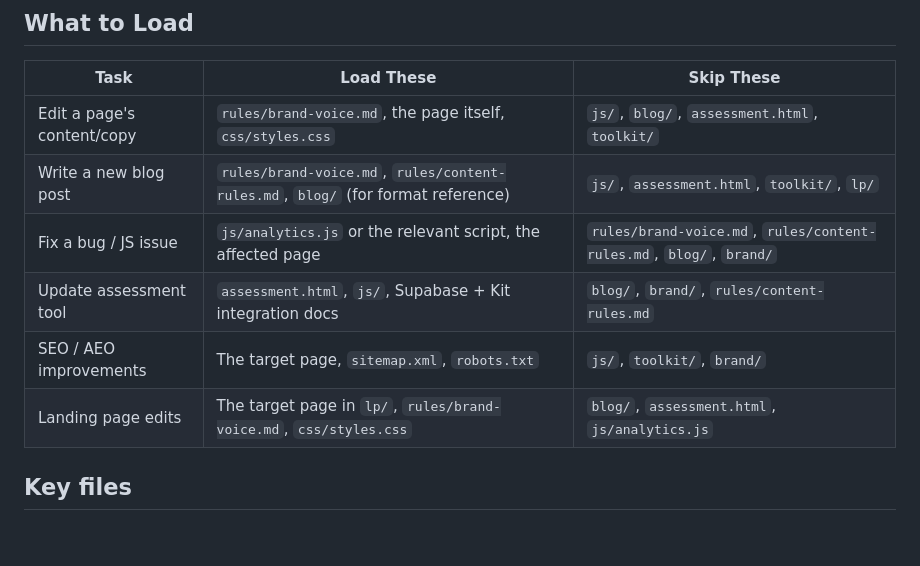
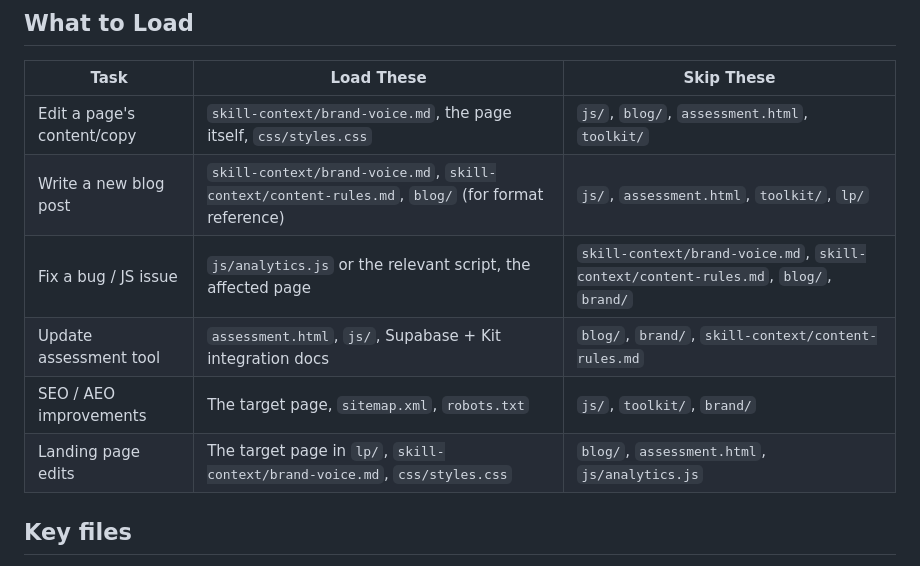
Before and after one commit to grumpyschnitzel-hue/thegrumpychef-website, a Markdown page: CONTEXT.md, the part around the change. Drawn GitHub-style; blank space fills up the shorter version.

Commit message:
docs: point CONTEXT.md file refs to skill-context/ (rules reorg)
brand-voice.md and content-rules.md moved from rules/ to skill-context/;
update the workspace load-table to match. Docs only, not served.

Co-Authored-By: Claude Opus 4.8 (1M context) <noreply@anthropic.com>

```diff
--- a/CONTEXT.md
+++ b/CONTEXT.md
@@ -29,12 +29,12 @@ and burning half the context window on irrelevant files.
 
 | Task | Load These | Skip These |
 |------|-----------|------------|
-| Edit a page's content/copy | `rules/brand-voice.md`, the page itself, `css/styles.css` | `js/`, `blog/`, `assessment.html`, `toolkit/` |
-| Write a new blog post | `rules/brand-voice.md`, `rules/content-rules.md`, `blog/` (for format reference) | `js/`, `assessment.html`, `toolkit/`, `lp/` |
-| Fix a bug / JS issue | `js/analytics.js` or the relevant script, the affected page | `rules/brand-voice.md`, `rules/content-rules.md`, `blog/`, `brand/` |
-| Update assessment tool | `assessment.html`, `js/`, Supabase + Kit integration docs | `blog/`, `brand/`, `rules/content-rules.md` |
+| Edit a page's content/copy | `skill-context/brand-voice.md`, the page itself, `css/styles.css` | `js/`, `blog/`, `assessment.html`, `toolkit/` |
+| Write a new blog post | `skill-context/brand-voice.md`, `skill-context/content-rules.md`, `blog/` (for format reference) | `js/`, `assessment.html`, `toolkit/`, `lp/` |
+| Fix a bug / JS issue | `js/analytics.js` or the relevant script, the affected page | `skill-context/brand-voice.md`, `skill-context/content-rules.md`, `blog/`, `brand/` |
+| Update assessment tool | `assessment.html`, `js/`, Supabase + Kit integration docs | `blog/`, `brand/`, `skill-context/content-rules.md` |
 | SEO / AEO improvements | The target page, `sitemap.xml`, `robots.txt` | `js/`, `toolkit/`, `brand/` |
-| Landing page edits | The target page in `lp/`, `rules/brand-voice.md`, `css/styles.css` | `blog/`, `assessment.html`, `js/analytics.js` |
+| Landing page edits | The target page in `lp/`, `skill-context/brand-voice.md`, `css/styles.css` | `blog/`, `assessment.html`, `js/analytics.js` |
 
 ## Key files
 - index.html -- homepage
```
